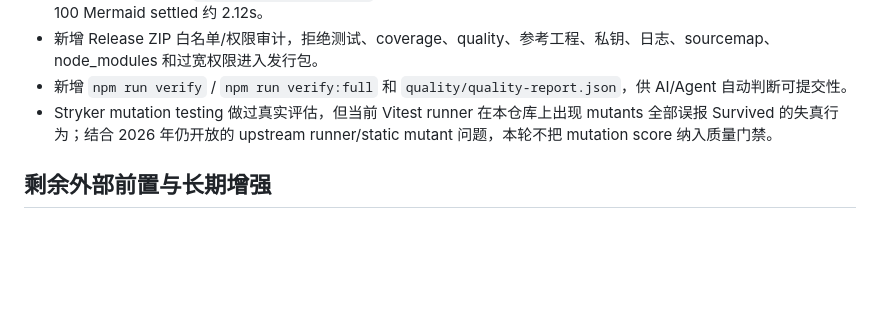
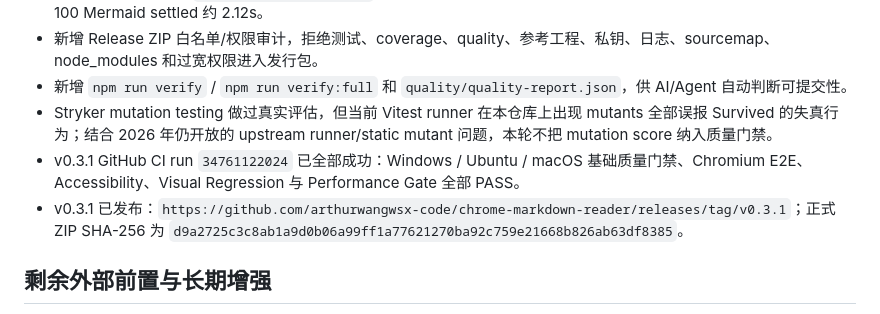
Before and after one commit to arthurwangwsx-code/chrome-markdown-reader, a Markdown page: docs/implementation-status-2026-09-13.md, the part around the change. GitHub-like rendering; blank space fills up the shorter version.

Commit message:
docs: record v0.3.1 quality release [skip ci]

```diff
--- a/docs/implementation-status-2026-09-13.md
+++ b/docs/implementation-status-2026-09-13.md
@@ -58,6 +58,8 @@
 - 新增 Release ZIP 白名单/权限审计，拒绝测试、coverage、quality、参考工程、私钥、日志、sourcemap、node_modules 和过宽权限进入发行包。
 - 新增 `npm run verify` / `npm run verify:full` 和 `quality/quality-report.json`，供 AI/Agent 自动判断可提交性。
 - Stryker mutation testing 做过真实评估，但当前 Vitest runner 在本仓库上出现 mutants 全部误报 Survived 的失真行为；结合 2026 年仍开放的 upstream runner/static mutant 问题，本轮不把 mutation score 纳入质量门禁。
+- v0.3.1 GitHub CI run `34761122024` 已全部成功：Windows / Ubuntu / macOS 基础质量门禁、Chromium E2E、Accessibility、Visual Regression 与 Performance Gate 全部 PASS。
+- v0.3.1 已发布：`https://github.com/arthurwangwsx-code/chrome-markdown-reader/releases/tag/v0.3.1`；正式 ZIP SHA-256 为 `d9a2725c3c8ab1a9d0b06a99ff1a77621270ba92c759e21668b826ab63df8385`。
 
 ## 剩余外部前置与长期增强
 
```
Also changed, not shown: docs/delivery-status.md (+4 -4 lines).
